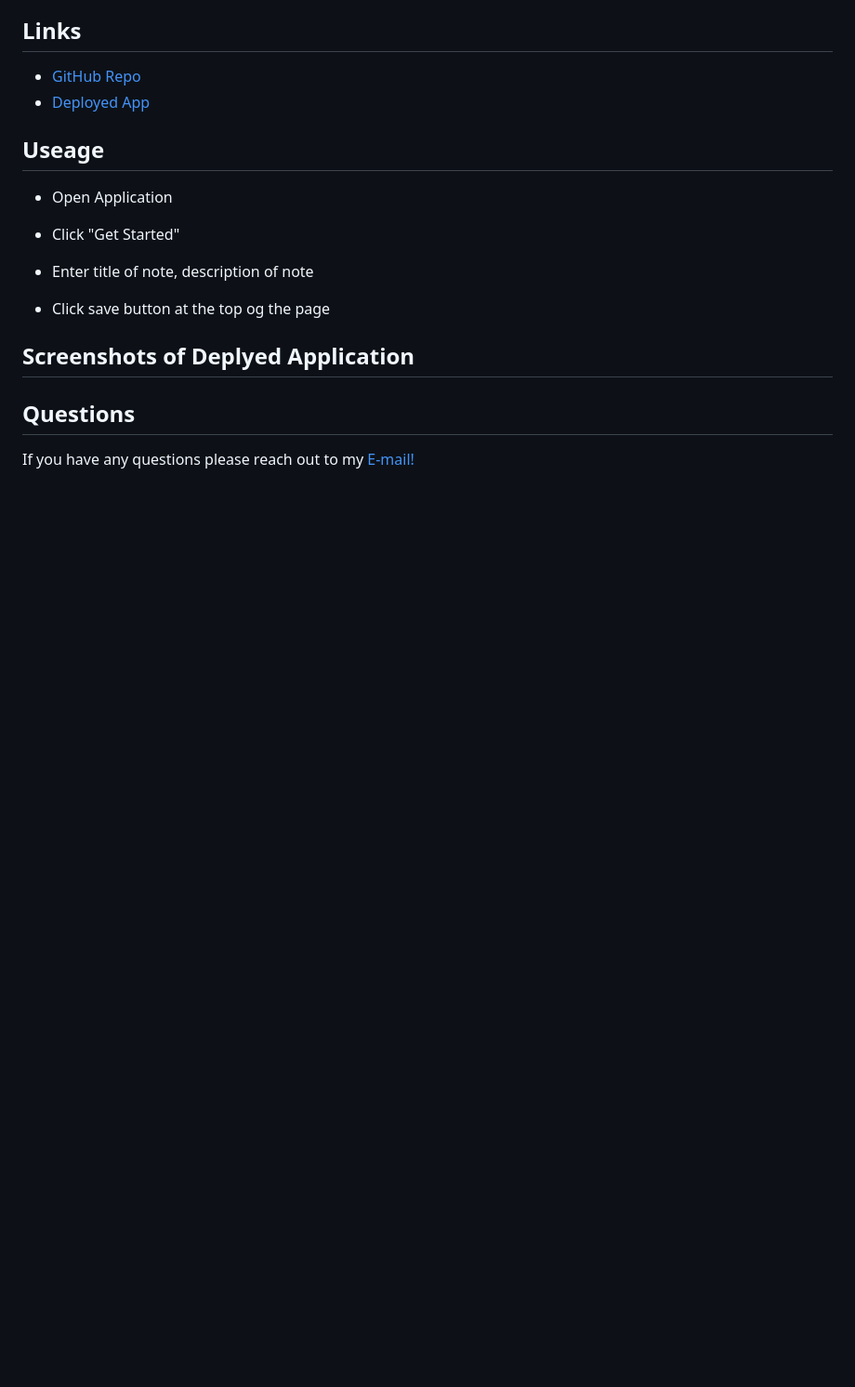
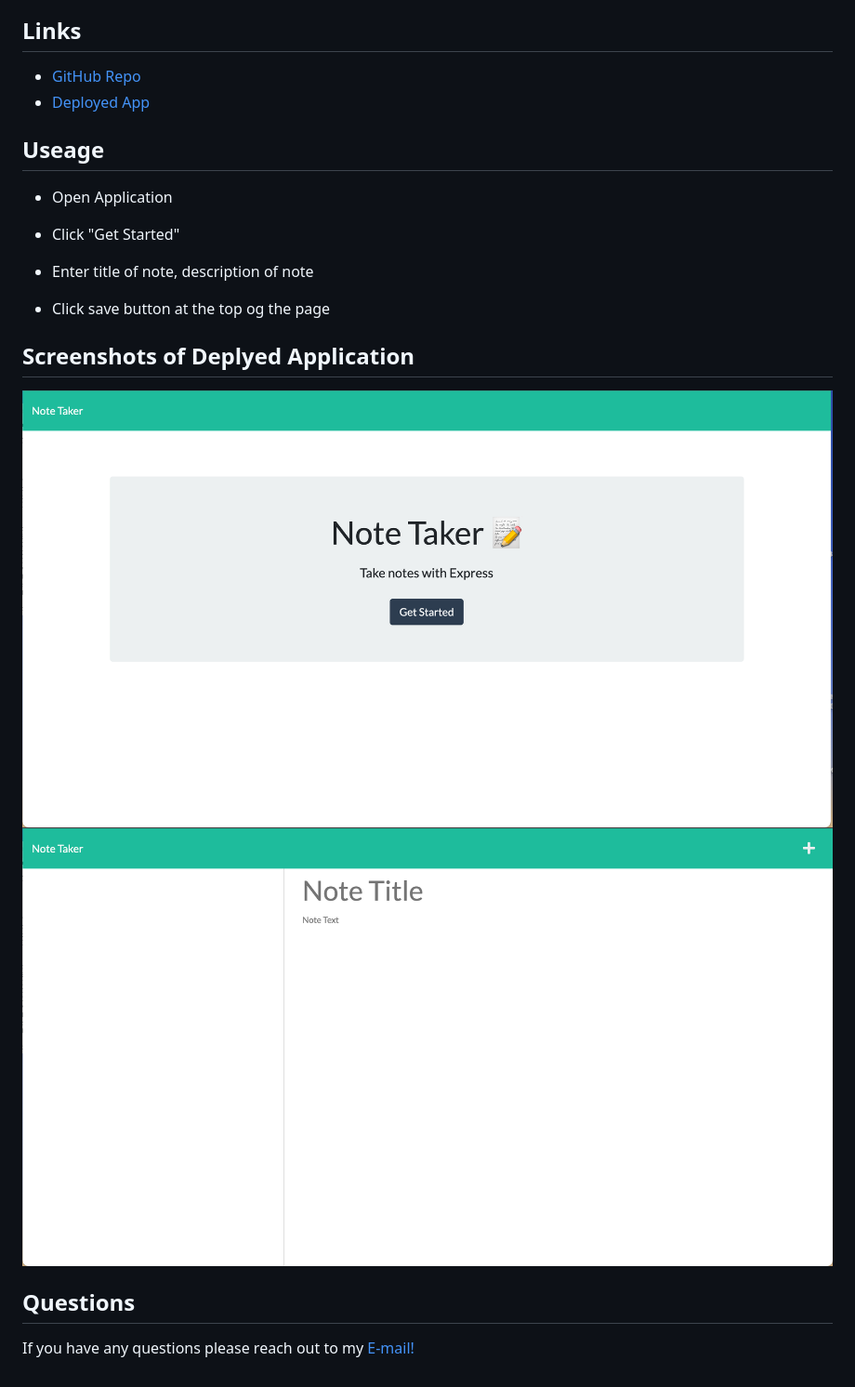
Before and after one commit to brittnc/NoteTaker, a Markdown page: README.md, the part around the change. Shown: that part at 93% size. GitHub-like rendering; pictures changed too: public/assets/images/one.png (added), public/assets/images/two.png (added); blank space fills up the shorter version.

```diff
--- a/README.md
+++ b/README.md
@@ -35,8 +35,8 @@ User will write and save notes to stay organized and on track!
 
 
 ## Screenshots of Deplyed Application
-[]()
-[]()
+![get started page](public/assets/images/one.png)
+![note page](public/assets/images/two.png)
 
 ## Questions
 If you have any questions please reach out to my [E-mail!](brittneylynn@live.com)
```
